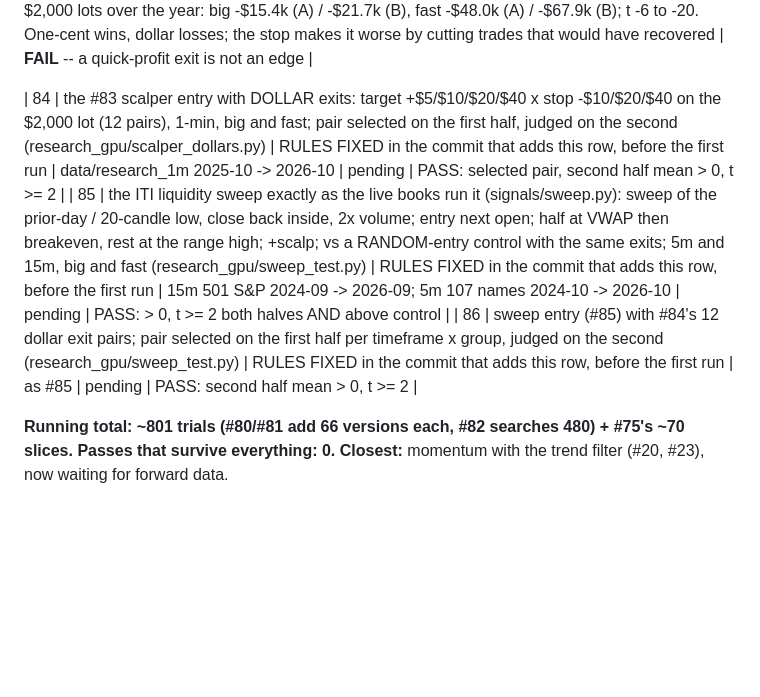
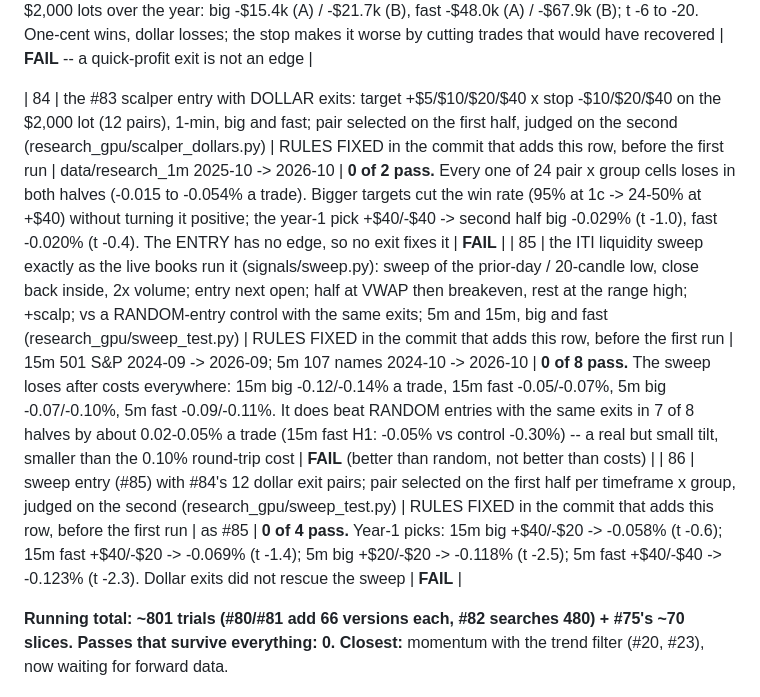
Before and after one commit to SDavidJake907/-quant-desk, a Markdown page: TRIALS.md, the part around the change. GitHub-like rendering; blank space fills up the shorter version.

Commit message:
docs: TRIALS #84-#86 -- dollar exits 0/2, ITI sweep 0/8 (beats random by less than costs), sweep + dollar exits 0/4
Co-Authored-By: Claude Opus 5.5 <noreply@anthropic.com>

```diff
--- a/TRIALS.md
+++ b/TRIALS.md
@@ -111,9 +111,9 @@ model take/skip and model exits. They are counted, not re-listed.
 
 | 83 | Alpaca's example scalper (github.com/alpacahq/example-scalping, the operator's nearest 'pro scalper'): 1-min close crosses above the 20-min SMA -> limit buy at last trade (2-min expiry) -> sell limit at entry + $0.01, out at 15:55; A original (no stop), B + 3 x ATR(14) stop; conservative queue fills; big caps and monthly fast movers (research_gpu/scalper_test.py) | RULES FIXED in the commit that adds this row, before the first run | Alpaca SIP 1-min, 2025-10-01 -> last session | **0 of 2 pass.** Wins 85-96% of trades and loses money in every half: big caps -0.012 to -0.015% a trade (A no stop, worst -7.1%; B stop, worst -2.3%), fast movers -0.036 to -0.051% (A worst -13.9%). On $2,000 lots over the year: big -$15.4k (A) / -$21.7k (B), fast -$48.0k (A) / -$67.9k (B); t -6 to -20. One-cent wins, dollar losses; the stop makes it worse by cutting trades that would have recovered | **FAIL** -- a quick-profit exit is not an edge |
 
-| 84 | the #83 scalper entry with DOLLAR exits: target +$5/$10/$20/$40 x stop -$10/$20/$40 on the $2,000 lot (12 pairs), 1-min, big and fast; pair selected on the first half, judged on the second (research_gpu/scalper_dollars.py) | RULES FIXED in the commit that adds this row, before the first run | data/research_1m 2025-10 -> 2026-10 | pending | PASS: selected pair, second half mean > 0, t >= 2 |
-| 85 | the ITI liquidity sweep exactly as the live books run it (signals/sweep.py): sweep of the prior-day / 20-candle low, close back inside, 2x volume; entry next open; half at VWAP then breakeven, rest at the range high; +scalp; vs a RANDOM-entry control with the same exits; 5m and 15m, big and fast (research_gpu/sweep_test.py) | RULES FIXED in the commit that adds this row, before the first run | 15m 501 S&P 2024-09 -> 2026-09; 5m 107 names 2024-10 -> 2026-10 | pending | PASS: > 0, t >= 2 both halves AND above control |
-| 86 | sweep entry (#85) with #84's 12 dollar exit pairs; pair selected on the first half per timeframe x group, judged on the second (research_gpu/sweep_test.py) | RULES FIXED in the commit that adds this row, before the first run | as #85 | pending | PASS: second half mean > 0, t >= 2 |
+| 84 | the #83 scalper entry with DOLLAR exits: target +$5/$10/$20/$40 x stop -$10/$20/$40 on the $2,000 lot (12 pairs), 1-min, big and fast; pair selected on the first half, judged on the second (research_gpu/scalper_dollars.py) | RULES FIXED in the commit that adds this row, before the first run | data/research_1m 2025-10 -> 2026-10 | **0 of 2 pass.** Every one of 24 pair x group cells loses in both halves (-0.015 to -0.054% a trade). Bigger targets cut the win rate (95% at 1c -> 24-50% at +$40) without turning it positive; the year-1 pick +$40/-$40 -> second half big -0.029% (t -1.0), fast -0.020% (t -0.4). The ENTRY has no edge, so no exit fixes it | **FAIL** |
+| 85 | the ITI liquidity sweep exactly as the live books run it (signals/sweep.py): sweep of the prior-day / 20-candle low, close back inside, 2x volume; entry next open; half at VWAP then breakeven, rest at the range high; +scalp; vs a RANDOM-entry control with the same exits; 5m and 15m, big and fast (research_gpu/sweep_test.py) | RULES FIXED in the commit that adds this row, before the first run | 15m 501 S&P 2024-09 -> 2026-09; 5m 107 names 2024-10 -> 2026-10 | **0 of 8 pass.** The sweep loses after costs everywhere: 15m big -0.12/-0.14% a trade, 15m fast -0.05/-0.07%, 5m big -0.07/-0.10%, 5m fast -0.09/-0.11%. It does beat RANDOM entries with the same exits in 7 of 8 halves by about 0.02-0.05% a trade (15m fast H1: -0.05% vs control -0.30%) -- a real but small tilt, smaller than the 0.10% round-trip cost | **FAIL** (better than random, not better than costs) |
+| 86 | sweep entry (#85) with #84's 12 dollar exit pairs; pair selected on the first half per timeframe x group, judged on the second (research_gpu/sweep_test.py) | RULES FIXED in the commit that adds this row, before the first run | as #85 | **0 of 4 pass.** Year-1 picks: 15m big +$40/-$20 -> -0.058% (t -0.6); 15m fast +$40/-$20 -> -0.069% (t -1.4); 5m big +$20/-$20 -> -0.118% (t -2.5); 5m fast +$40/-$40 -> -0.123% (t -2.3). Dollar exits did not rescue the sweep | **FAIL** |
 
 **Running total: ~801 trials (#80/#81 add 66 versions each, #82 searches 480) + #75's ~70 slices. Passes that survive everything: 0.**
 **Closest:** momentum with the trend filter (#20, #23), now waiting for forward
```
